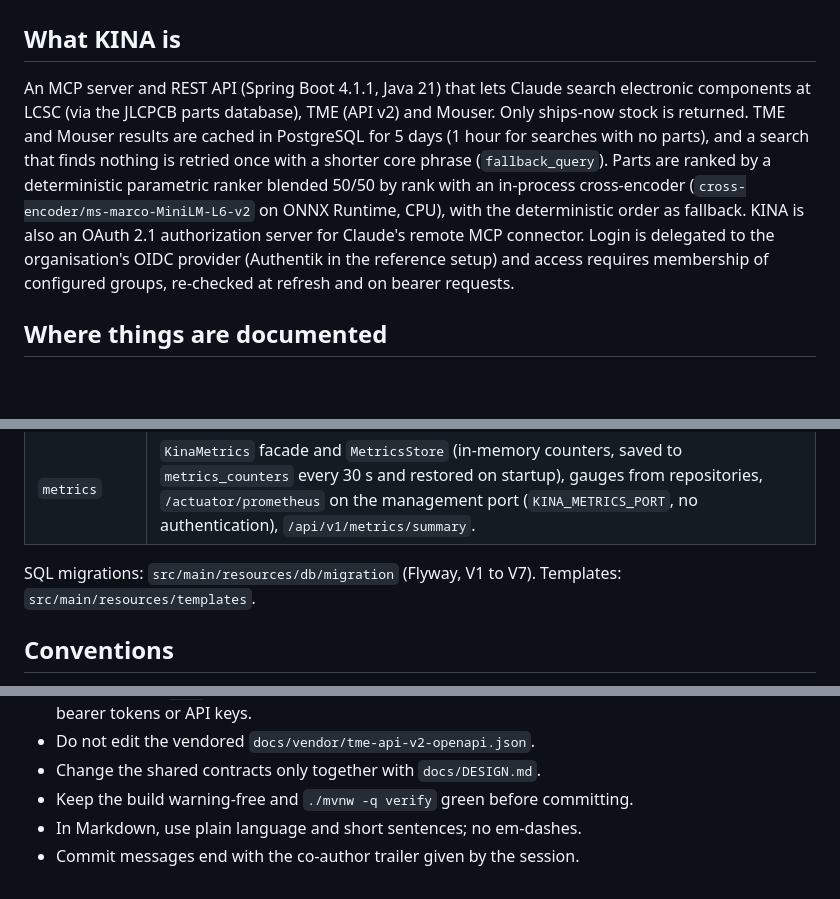
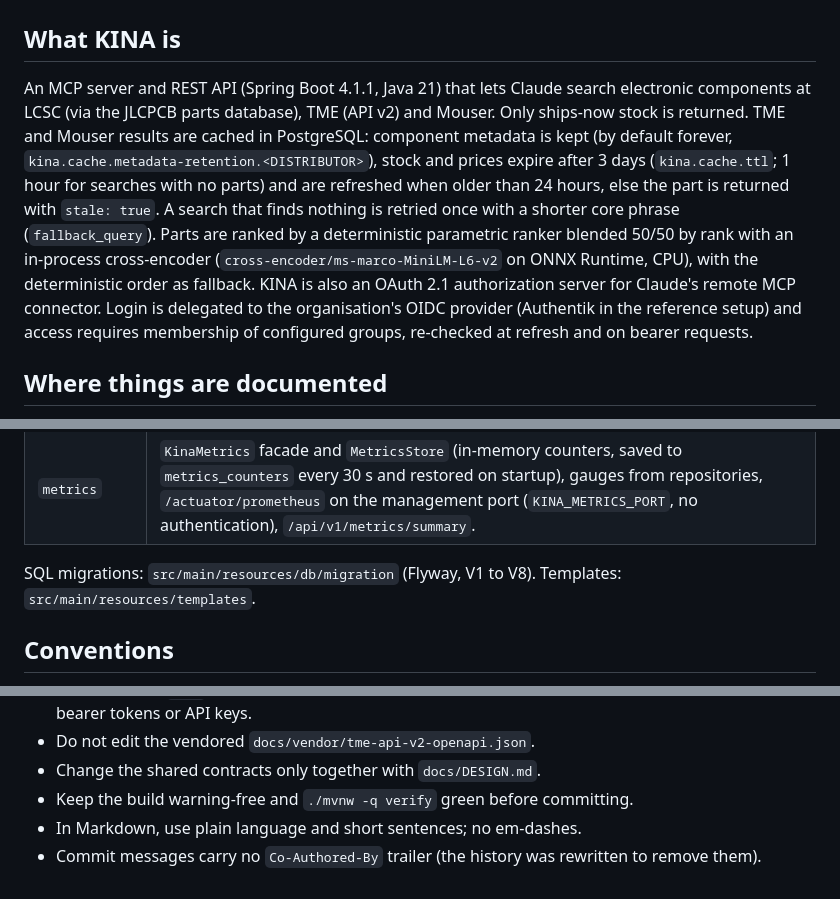
Before and after one commit to Alacrity-Education/KINA, a Markdown page: CLAUDE.md, 3 parts joined by grey strips. Drawn GitHub-style; blank space fills up the shorter version.

Commit message:
CLAUDE.md: cache model (metadata kept, 3-day stock TTL), V8, no commit trailers

```diff
--- a/CLAUDE.md
+++ b/CLAUDE.md
@@ -2,7 +2,7 @@
 
 ## What KINA is
 
-An MCP server and REST API (Spring Boot 4.1.1, Java 21) that lets Claude search electronic components at LCSC (via the JLCPCB parts database), TME (API v2) and Mouser. Only ships-now stock is returned. TME and Mouser results are cached in PostgreSQL for 5 days (1 hour for searches with no parts), and a search that finds nothing is retried once with a shorter core phrase (`fallback_query`). Parts are ranked by a deterministic parametric ranker blended 50/50 by rank with an in-process cross-encoder (`cross-encoder/ms-marco-MiniLM-L6-v2` on ONNX Runtime, CPU), with the deterministic order as fallback. KINA is also an OAuth 2.1 authorization server for Claude's remote MCP connector. Login is delegated to the organisation's OIDC provider (Authentik in the reference setup) and access requires membership of configured groups, re-checked at refresh and on bearer requests.
+An MCP server and REST API (Spring Boot 4.1.1, Java 21) that lets Claude search electronic components at LCSC (via the JLCPCB parts database), TME (API v2) and Mouser. Only ships-now stock is returned. TME and Mouser results are cached in PostgreSQL: component metadata is kept (by default forever, `kina.cache.metadata-retention.<DISTRIBUTOR>`), stock and prices expire after 3 days (`kina.cache.ttl`; 1 hour for searches with no parts) and are refreshed when older than 24 hours, else the part is returned with `stale: true`. A search that finds nothing is retried once with a shorter core phrase (`fallback_query`). Parts are ranked by a deterministic parametric ranker blended 50/50 by rank with an in-process cross-encoder (`cross-encoder/ms-marco-MiniLM-L6-v2` on ONNX Runtime, CPU), with the deterministic order as fallback. KINA is also an OAuth 2.1 authorization server for Claude's remote MCP connector. Login is delegated to the organisation's OIDC provider (Authentik in the reference setup) and access requires membership of configured groups, re-checked at refresh and on bearer requests.
 
 ## Where things are documented
 
@@ -46,7 +46,7 @@ Optional live tests: `KINA_CROSS_ENCODER_TEST_MODEL_DIR=<model dir> ./mvnw test
 | `web` | `TokenPageController` (Thymeleaf token UI; `kina.tokens.ui-enabled=false` turns static tokens off), `LoginErrorController` (`/login-denied`), `PublicUrlResolver` (public origin; all emitted URLs go through it). |
 | `metrics` | `KinaMetrics` facade and `MetricsStore` (in-memory counters, saved to `metrics_counters` every 30 s and restored on startup), gauges from repositories, `/actuator/prometheus` on the management port (`KINA_METRICS_PORT`, no authentication), `/api/v1/metrics/summary`. |
 
-SQL migrations: `src/main/resources/db/migration` (Flyway, V1 to V7). Templates: `src/main/resources/templates`.
+SQL migrations: `src/main/resources/db/migration` (Flyway, V1 to V8). Templates: `src/main/resources/templates`.
 
 ## Conventions
 
@@ -77,4 +77,4 @@ SQL migrations: `src/main/resources/db/migration` (Flyway, V1 to V7). Templates:
 - Change the shared contracts only together with `docs/DESIGN.md`.
 - Keep the build warning-free and `./mvnw -q verify` green before committing.
 - In Markdown, use plain language and short sentences; no em-dashes.
-- Commit messages end with the co-author trailer given by the session.
+- Commit messages carry no `Co-Authored-By` trailer (the history was rewritten to remove them).
```
